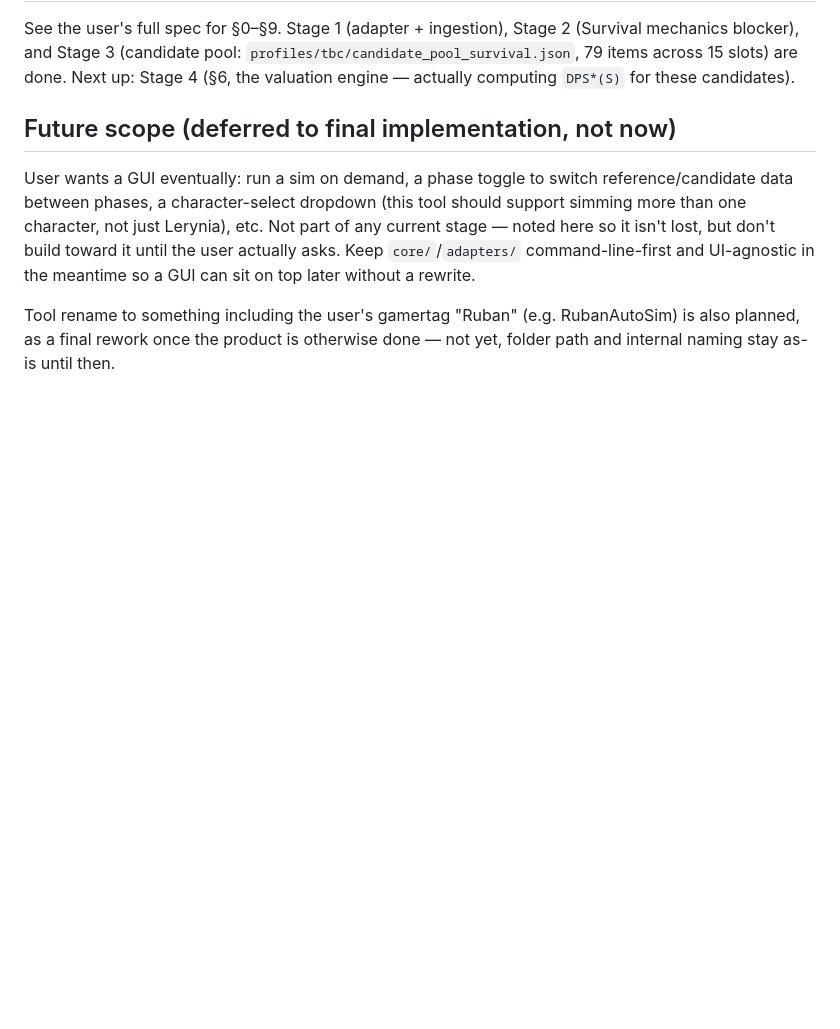
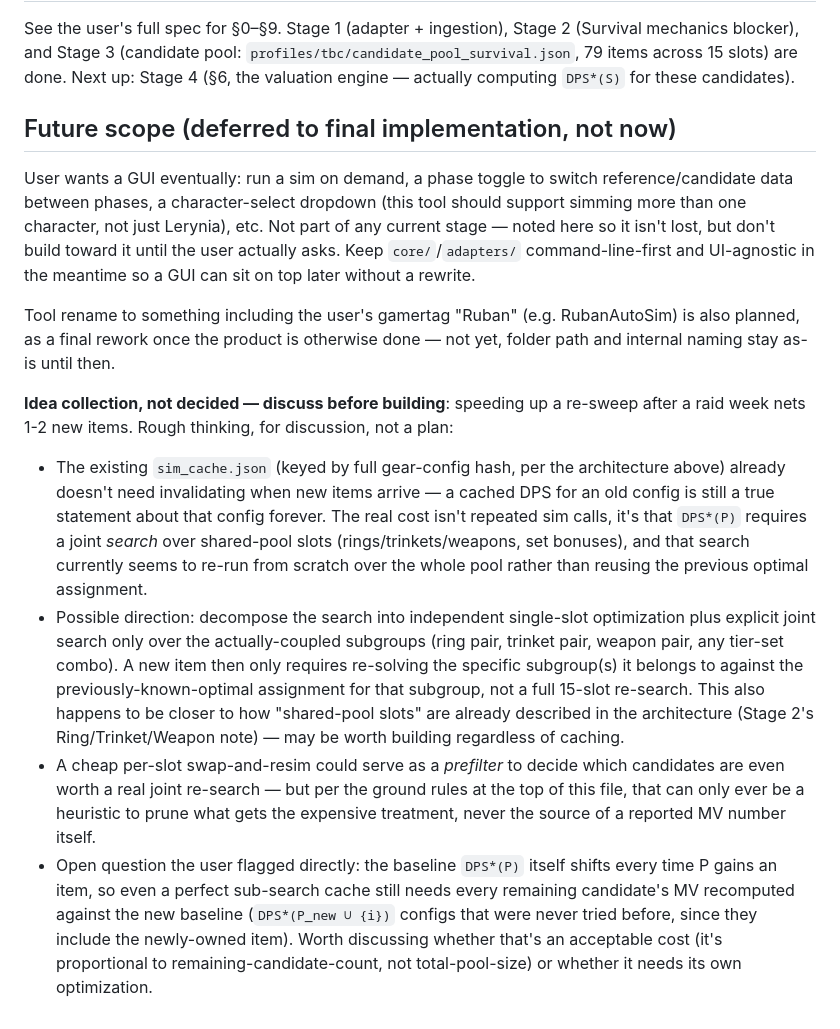
Before and after one commit to Ruban-Creator/wow-gearing-tool, a Markdown page: CLAUDE.md, the part around the change. Rendered like a GitHub page; blank space fills up the shorter version.

Commit message:
CLAUDE.md: collect incremental-resim caching ideas for later discussion
Co-Authored-By: Claude Sonnet 5 <noreply@anthropic.com>

```diff
--- a/CLAUDE.md
+++ b/CLAUDE.md
@@ -142,3 +142,30 @@ and UI-agnostic in the meantime so a GUI can sit on top later without a rewrite.
 Tool rename to something including the user's gamertag "Ruban" (e.g. RubanAutoSim) is also
 planned, as a final rework once the product is otherwise done — not yet, folder path and
 internal naming stay as-is until then.
+
+**Idea collection, not decided — discuss before building**: speeding up a re-sweep after a raid
+week nets 1-2 new items. Rough thinking, for discussion, not a plan:
+
+- The existing `sim_cache.json` (keyed by full gear-config hash, per the architecture above)
+  already doesn't need invalidating when new items arrive — a cached DPS for an old config is
+  still a true statement about that config forever. The real cost isn't repeated sim calls, it's
+  that `DPS*(P)` requires a joint *search* over shared-pool slots (rings/trinkets/weapons, set
+  bonuses), and that search currently seems to re-run from scratch over the whole pool rather
+  than reusing the previous optimal assignment.
+- Possible direction: decompose the search into independent single-slot optimization plus
+  explicit joint search only over the actually-coupled subgroups (ring pair, trinket pair,
+  weapon pair, any tier-set combo). A new item then only requires re-solving the specific
+  subgroup(s) it belongs to against the previously-known-optimal assignment for that subgroup,
+  not a full 15-slot re-search. This also happens to be closer to how "shared-pool slots" are
+  already described in the architecture (Stage 2's Ring/Trinket/Weapon note) — may be worth
+  building regardless of caching.
+- A cheap per-slot swap-and-resim could serve as a *prefilter* to decide which candidates are
+  even worth a real joint re-search — but per the ground rules at the top of this file, that can
+  only ever be a heuristic to prune what gets the expensive treatment, never the source of a
+  reported MV number itself.
+- Open question the user flagged directly: the baseline `DPS*(P)` itself shifts every time P
+  gains an item, so even a perfect sub-search cache still needs every remaining candidate's MV
+  recomputed against the new baseline (`DPS*(P_new ∪ {i})` configs that were never tried before,
+  since they include the newly-owned item). Worth discussing whether that's an acceptable cost
+  (it's proportional to remaining-candidate-count, not total-pool-size) or whether it needs its
+  own optimization.
```
